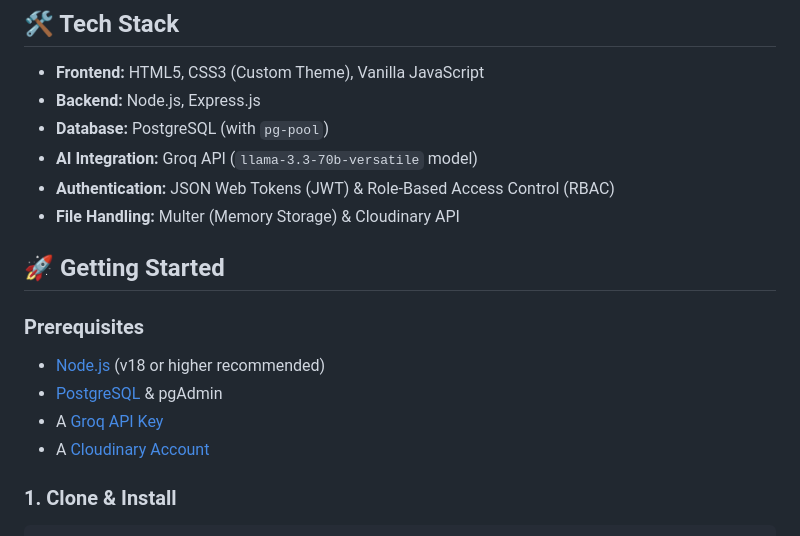
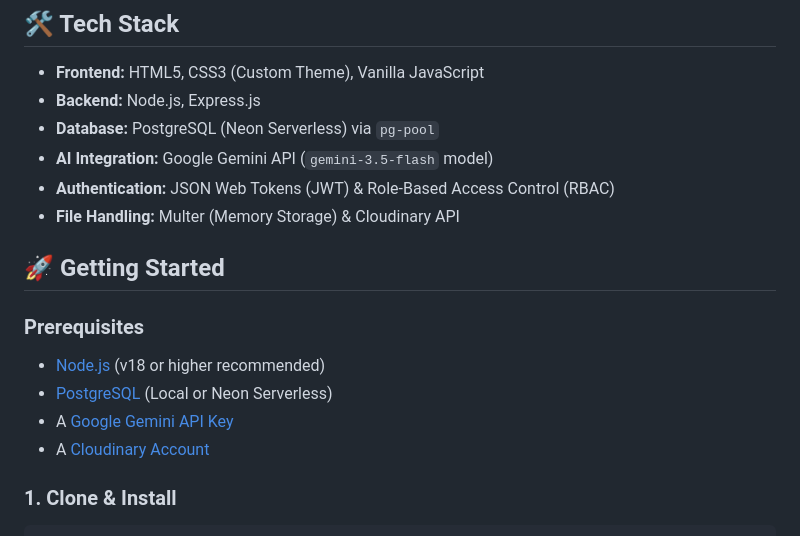
Before and after one commit to Rafi0428/NEW_DAWN_COMPANION, a Markdown page: README.md, the part around one of its changes. Drawn GitHub-style.

```diff
--- a/README.md
+++ b/README.md
@@ -20,8 +21,8 @@ A full-stack Learning Management System (LMS) designed to streamline the educati
 
 * **Frontend:** HTML5, CSS3 (Custom Theme), Vanilla JavaScript
 * **Backend:** Node.js, Express.js
-* **Database:** PostgreSQL (with `pg-pool`)
-* **AI Integration:** Groq API (`llama-3.3-70b-versatile` model)
+* **Database:** PostgreSQL (Neon Serverless) via `pg-pool`
+* **AI Integration:** Google Gemini API (`gemini-3.5-flash` model)
 * **Authentication:** JSON Web Tokens (JWT) & Role-Based Access Control (RBAC)
 * **File Handling:** Multer (Memory Storage) & Cloudinary API
 
@@ -29,8 +30,8 @@ A full-stack Learning Management System (LMS) designed to streamline the educati
 
 ### Prerequisites
 * [Node.js](https://nodejs.org/) (v18 or higher recommended)
-* [PostgreSQL](https://www.postgresql.org/) & pgAdmin
-* A [Groq API Key](https://console.groq.com/keys)
+* [PostgreSQL](https://www.postgresql.org/) (Local or Neon Serverless)
+* A [Google Gemini API Key](https://aistudio.google.com/)
 * A [Cloudinary Account](https://cloudinary.com/)
 
 ### 1. Clone & Install
```
Also changed, not shown: other parts of README.md (+22 -8 lines).
